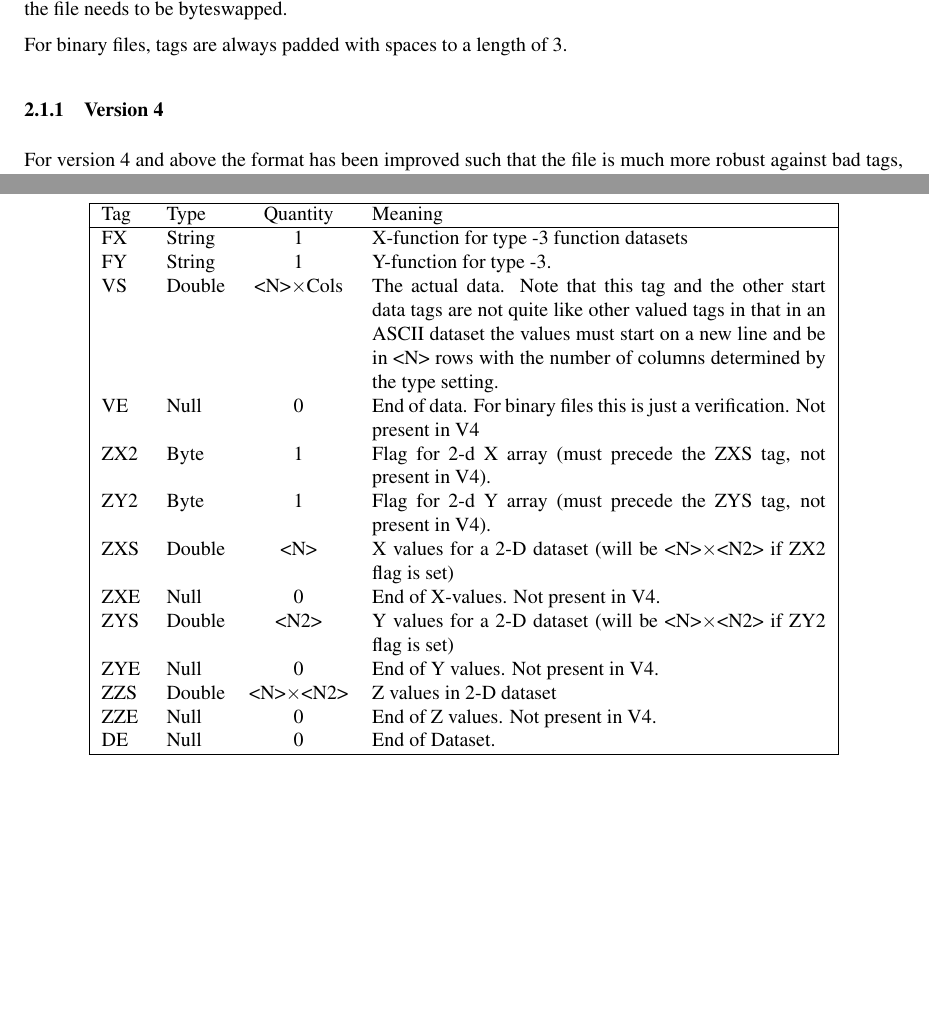
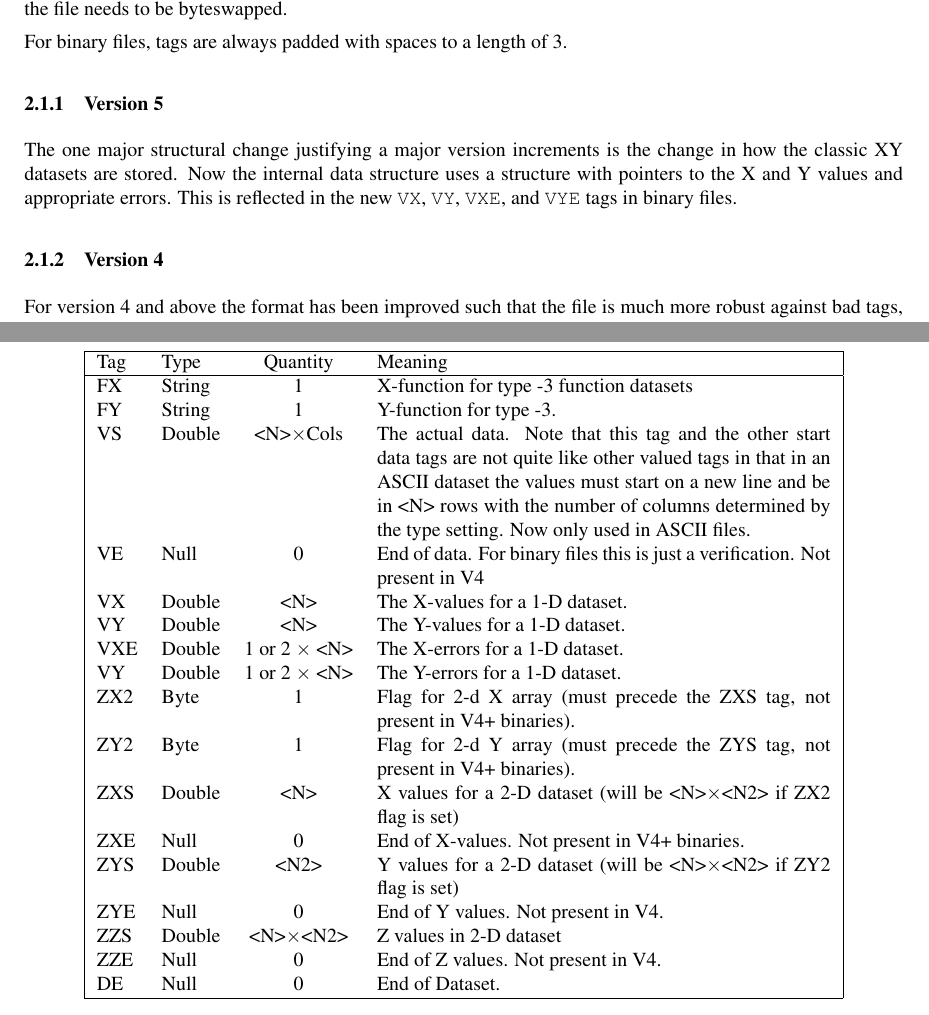
Before and after one commit to jtappin/graffer, a LaTeX document (Docs/Format.tex): two parts of pages 3 and 9 of 10, joined at a grey line, cut so that both start at the same text, the shorter picture padded with empty space. Compiled offline with pdfLaTeX.

Commit message:
More fixing of new format.
Also document the file format changes, and fix the antique V1 reader.

```diff
--- a/Docs/Format.tex
+++ b/Docs/Format.tex
@@ -24,7 +24,7 @@
 \setlength{\oddsidemargin}{5mm}
 \setlength{\evensidemargin}{5mm}
 \pagestyle{myheadings}
-\markboth{GRAFFER}{Version 4.13}
+\markboth{GRAFFER}{Version 5.00}
 
 \begin{document}
 
@@ -130,6 +130,15 @@ whether the file needs to be byteswapped.
 For binary files, tags are always padded with spaces to a length
 of 3.
 
+\subsubsection{Version 5}
+\label{sec:bin_v5}
+
+The one major structural change justifying a major version increments
+is the change in how the classic XY datasets are stored. Now the
+internal data structure uses a structure with pointers to the X and Y
+values and appropriate errors. This is reflected in the new \texttt{VX},
+\texttt{VY}, \texttt{VXE}, and \texttt{VYE} tags in binary files.
+
 \subsubsection{Version 4}
 \label{sec:bin_v4}
 
@@ -488,18 +497,22 @@ These tags define a specific dataset within the plot.
   the other start data tags are not quite like other valued tags in that
   in an ASCII dataset the values must start on a new line and be in <N>
   rows with the number of columns
-  determined by the type setting.\\
+  determined by the type setting. Now only used in ASCII files.\\
   VE& Null& 0&
   End of data. For binary files this is just a verification. Not
   present in V4\\
+  VX & Double & <N> & The X-values for a 1-D dataset.\\
+  VY & Double & <N> & The Y-values for a 1-D dataset.\\
+  VXE & Double & 1 or 2 $\times$ <N> & The X-errors for a 1-D dataset.\\
+  VY & Double & 1 or 2 $\times$ <N> & The Y-errors for a 1-D dataset.\\
   ZX2 & Byte & 1 & Flag for 2-d X array (must precede the ZXS tag, not
-  present in V4).\\
+  present in V4+ binaries).\\
   ZY2 & Byte & 1 & Flag for 2-d Y array (must precede the ZYS tag, not
-  present in V4).\\
+  present in V4+ binaries).\\
   ZXS& Double& <N>&
   X values for a 2-D dataset (will be <N>$\times$<N2> if ZX2 flag is set) \\
   ZXE& Null& 0&
-  End of X-values. Not present in V4.\\
+  End of X-values. Not present in V4+ binaries.\\
   ZYS& Double& <N2>&
   Y values for a 2-D dataset (will be <N>$\times$<N2> if ZY2 flag is set)\\
   ZYE& Null& 0&
```
Also changed, not shown: Docs/Format.tex (6 more changed lines), 9 other files.
